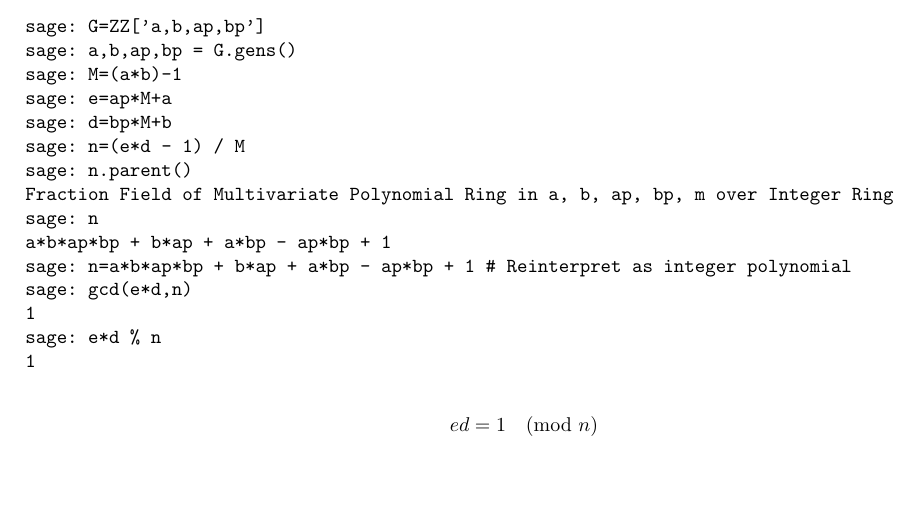
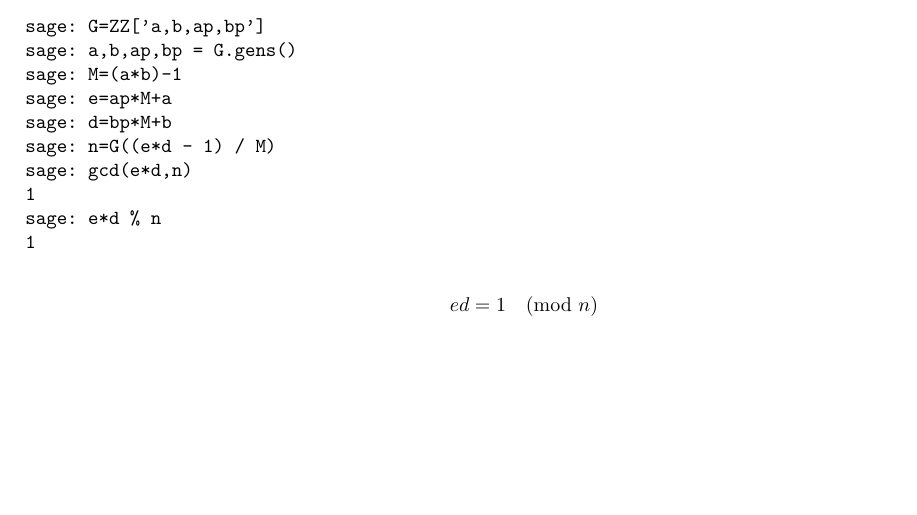
Before and after one commit to ToasterNL/Crypto_Homework, a LaTeX problem sheet (week5/homework_5.tex): part of page 3 of 3, cut so that both start at the same text. Compiled offline with pdfLaTeX.

Commit message:
Fixed sage script

```diff
--- a/week5/homework_5.tex
+++ b/week5/homework_5.tex
@@ -152,12 +152,7 @@ sage: a,b,ap,bp = G.gens()
 sage: M=(a*b)-1
 sage: e=ap*M+a
 sage: d=bp*M+b
-sage: n=(e*d - 1) / M
-sage: n.parent()
-Fraction Field of Multivariate Polynomial Ring in a, b, ap, bp, m over Integer Ring
-sage: n
-a*b*ap*bp + b*ap + a*bp - ap*bp + 1
-sage: n=a*b*ap*bp + b*ap + a*bp - ap*bp + 1 # Reinterpret as integer polynomial
+sage: n=G((e*d - 1) / M)
 sage: gcd(e*d,n)
 1
 sage: e*d % n
```
